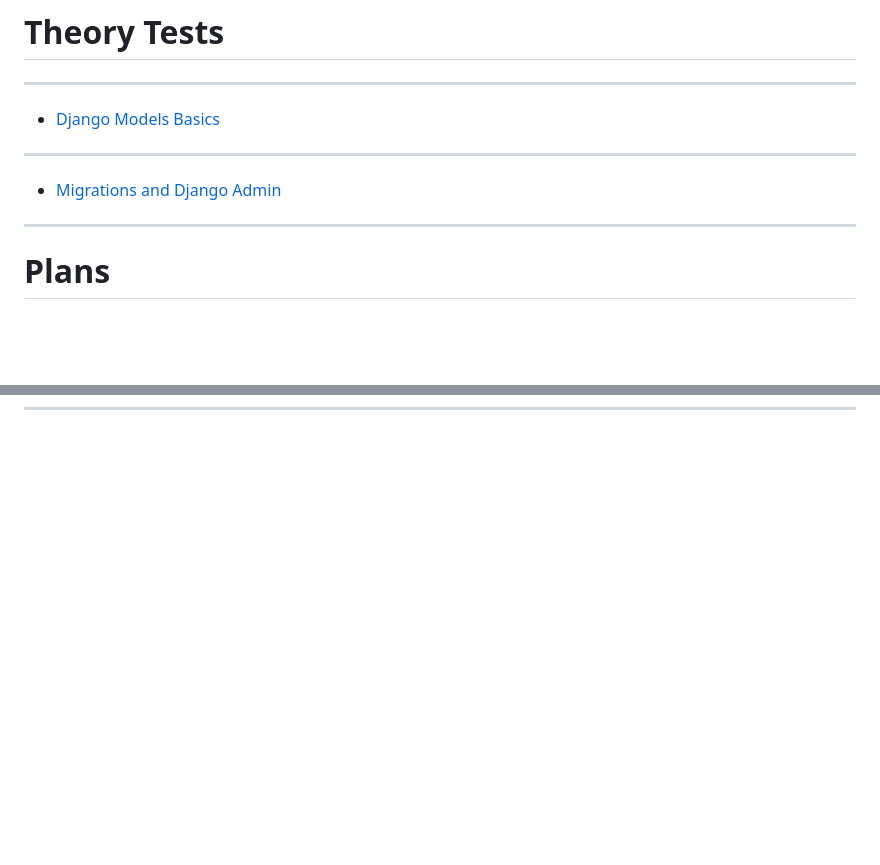
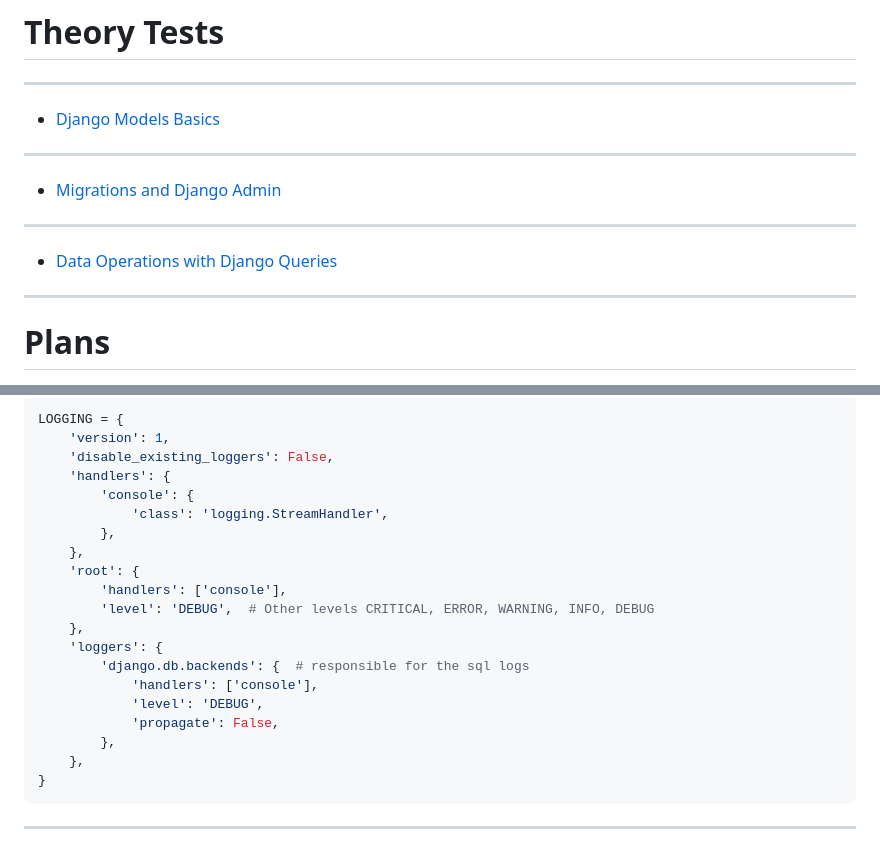
Before and after one commit to DiyanKalaydzhiev23/Python-ORM-2024, a Markdown page: README.md, 2 parts joined by grey strips. Drawn GitHub-style; blank space fills up the shorter version.

````diff
--- a/README.md
+++ b/README.md
@@ -47,6 +47,10 @@
 ---
 
 - [Migrations and Django Admin](https://forms.gle/7G2KzMujkCzHDgPb8)
+
+---
+
+- [Data Operations with Django Queries](https://forms.gle/Pzay1RHaUuQCb1X68)
 
 ---
 
@@ -225,0 +293,24 @@ class Migration(migrations.Migration):
+```python
+LOGGING = {
+    'version': 1,
+    'disable_existing_loggers': False,
+    'handlers': {
+        'console': {
+            'class': 'logging.StreamHandler',
+        },
+    },
+    'root': {
+        'handlers': ['console'],
+        'level': 'DEBUG',  # Other levels CRITICAL, ERROR, WARNING, INFO, DEBUG
+    },
+    'loggers': {
+        'django.db.backends': {  # responsible for the sql logs
+            'handlers': ['console'],
+            'level': 'DEBUG',
+            'propagate': False,
+        },
+    },
+}
+```
+
+---
````
Also changed, not shown: other parts of README.md (+63 -0 lines).
